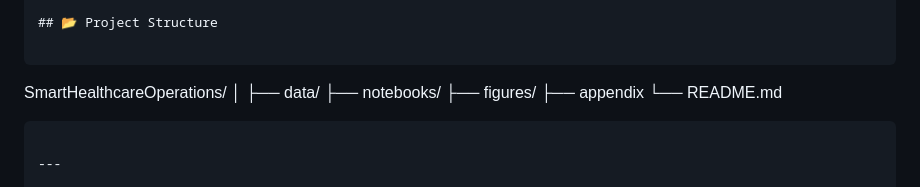
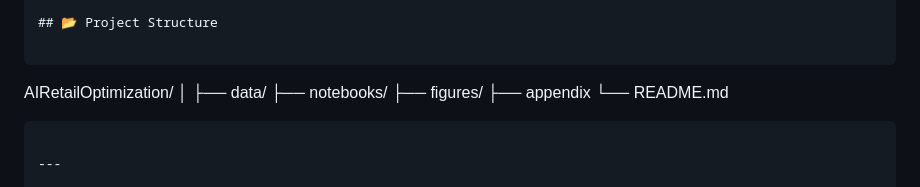
Before and after one commit to Karthika-MSDS/KarthikaV_Portfolio, a Markdown page: Projects/AI_Retail_Optimization/README.md, the part around the change. GitHub-like rendering.

````diff
--- a/Projects/AI_Retail_Optimization/README.md
+++ b/Projects/AI_Retail_Optimization/README.md
@@ -114,7 +114,7 @@ This model serves as a **baseline forecasting approach** and highlights opportun
 ## 📂 Project Structure
 
 ```
-SmartHealthcareOperations/
+AIRetailOptimization/
 │
 ├── data/
 ├── notebooks/
````
